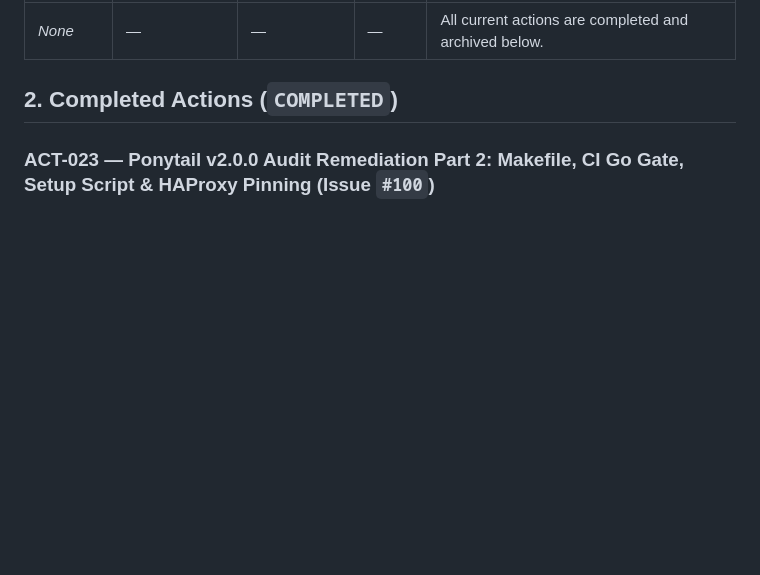
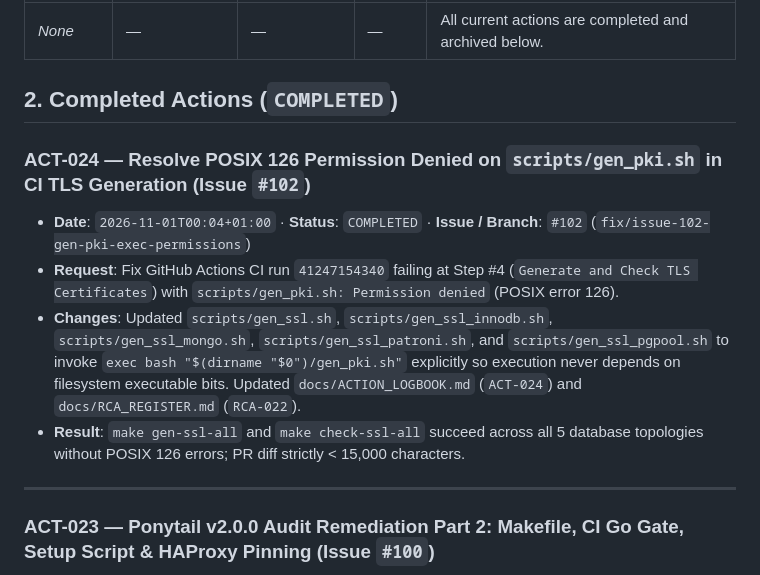
Before and after one commit to jmrenouard/multi-db-docker-env, a Markdown page: docs/ACTION_LOGBOOK.md, the part around the change. Rendered like a GitHub page; blank space fills up the shorter version.

Commit message:
docs(logbook): record ACT-024 for Issue #102

```diff
--- a/docs/ACTION_LOGBOOK.md
+++ b/docs/ACTION_LOGBOOK.md
@@ -73,6 +73,14 @@
 | *None* | — | — | — | All current actions are completed and archived below. |
 
 ## 2. Completed Actions (`COMPLETED`)
+
+### ACT-024 — Resolve POSIX 126 Permission Denied on `scripts/gen_pki.sh` in CI TLS Generation (Issue `#102`)
+- **Date**: `2026-11-01T00:04+01:00` · **Status**: `COMPLETED` · **Issue / Branch**: `#102` (`fix/issue-102-gen-pki-exec-permissions`)
+- **Request**: Fix GitHub Actions CI run `41247154340` failing at Step #4 (`Generate and Check TLS Certificates`) with `scripts/gen_pki.sh: Permission denied` (POSIX error 126).
+- **Changes**: Updated `scripts/gen_ssl.sh`, `scripts/gen_ssl_innodb.sh`, `scripts/gen_ssl_mongo.sh`, `scripts/gen_ssl_patroni.sh`, and `scripts/gen_ssl_pgpool.sh` to invoke `exec bash "$(dirname "$0")/gen_pki.sh"` explicitly so execution never depends on filesystem executable bits. Updated `docs/ACTION_LOGBOOK.md` (`ACT-024`) and `docs/RCA_REGISTER.md` (`RCA-022`).
+- **Result**: `make gen-ssl-all` and `make check-ssl-all` succeed across all 5 database topologies without POSIX 126 errors; PR diff strictly < 15,000 characters.
+
+---
 
 ### ACT-023 — Ponytail v2.0.0 Audit Remediation Part 2: Makefile, CI Go Gate, Setup Script & HAProxy Pinning (Issue `#100`)
 - **Date**: `2026-10-31T23:10+01:00` · **Status**: `COMPLETED` · **Issue / Branch**: `#100` (`fix/issue-100-makefile-ci-compose`)
```
